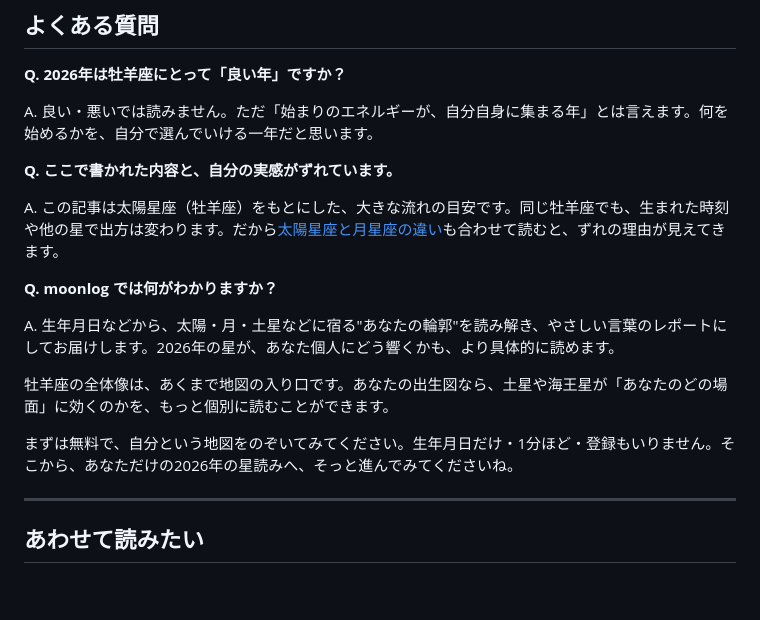
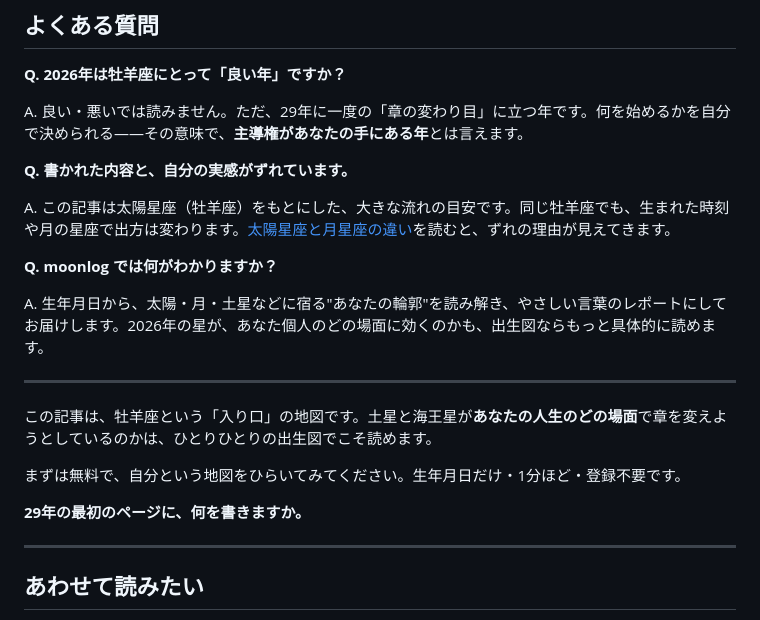
Before and after one commit to moondeco06-log/moonlog, a Markdown page: articles/ohitsuji-2026.md, the part around one of its changes. GitHub-like rendering; blank space fills up the shorter version.

```diff
--- a/articles/ohitsuji-2026.md
+++ b/articles/ohitsuji-2026.md
@@ -60,19 +76,23 @@ category: essay
 
 **Q. 2026年は牡羊座にとって「良い年」ですか？**
 
-A. 良い・悪いでは読みません。ただ「始まりのエネルギーが、自分自身に集まる年」とは言えます。何を始めるかを、自分で選んでいける一年だと思います。
+A. 良い・悪いでは読みません。ただ、29年に一度の「章の変わり目」に立つ年です。何を始めるかを自分で決められる——その意味で、**主導権があなたの手にある年**とは言えます。
 
-**Q. ここで書かれた内容と、自分の実感がずれています。**
+**Q. 書かれた内容と、自分の実感がずれています。**
 
-A. この記事は太陽星座（牡羊座）をもとにした、大きな流れの目安です。同じ牡羊座でも、生まれた時刻や他の星で出方は変わります。だから[太陽星座と月星座の違い](/blog/taiyou-to-tsuki-no-chigai)も合わせて読むと、ずれの理由が見えてきます。
+A. この記事は太陽星座（牡羊座）をもとにした、大きな流れの目安です。同じ牡羊座でも、生まれた時刻や月の星座で出方は変わります。[太陽星座と月星座の違い](/blog/taiyou-to-tsuki-no-chigai)を読むと、ずれの理由が見えてきます。
 
 **Q. moonlog では何がわかりますか？**
 
-A. 生年月日などから、太陽・月・土星などに宿る"あなたの輪郭"を読み解き、やさしい言葉のレポートにしてお届けします。2026年の星が、あなた個人にどう響くかも、より具体的に読めます。
+A. 生年月日から、太陽・月・土星などに宿る"あなたの輪郭"を読み解き、やさしい言葉のレポートにしてお届けします。2026年の星が、あなた個人のどの場面に効くのかも、出生図ならもっと具体的に読めます。
 
-牡羊座の全体像は、あくまで地図の入り口です。あなたの出生図なら、土星や海王星が「あなたのどの場面」に効くのかを、もっと個別に読むことができます。
+---
 
-まずは無料で、自分という地図をのぞいてみてください。生年月日だけ・1分ほど・登録もいりません。そこから、あなただけの2026年の星読みへ、そっと進んでみてくださいね。
+この記事は、牡羊座という「入り口」の地図です。土星と海王星が**あなたの人生のどの場面**で章を変えようとしているのかは、ひとりひとりの出生図でこそ読めます。
+
+まずは無料で、自分という地図をひらいてみてください。生年月日だけ・1分ほど・登録不要です。
+
+**29年の最初のページに、何を書きますか。**
 
 ---
 
```
Also changed, not shown: other parts of articles/ohitsuji-2026.md (+41 -25 lines), drafts/article_backups/ohitsuji-2026_v1_旧版.md (added, +83 -0 lines).
